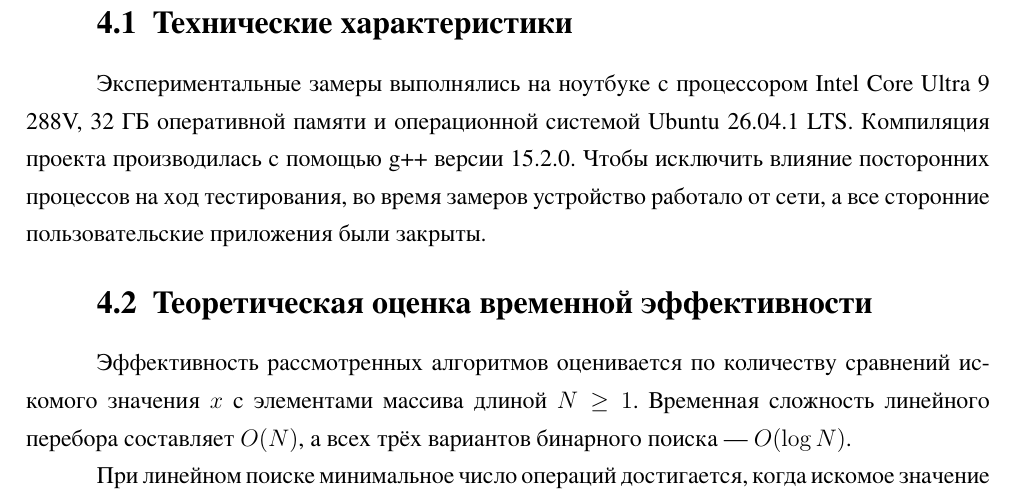
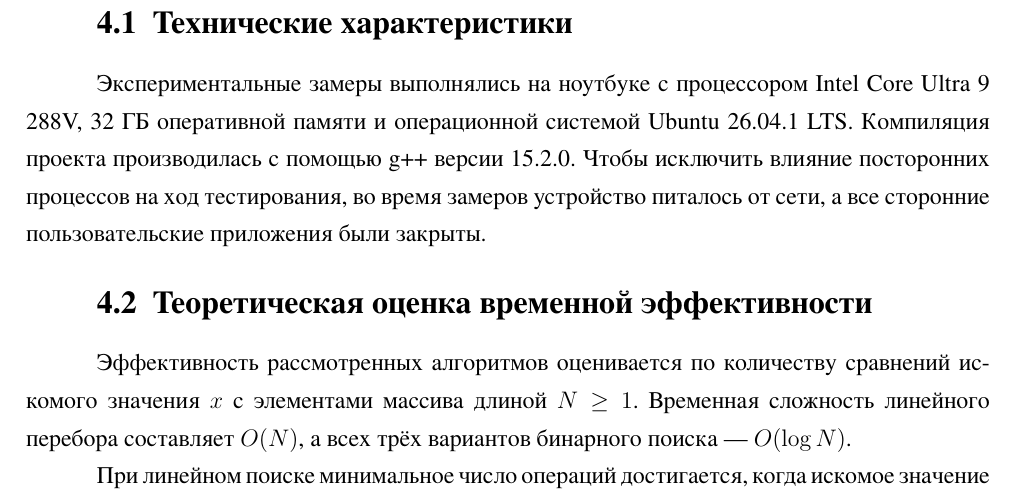
Before and after one commit to arist0crab/bmstu-iu7-5sem-algorithm-analysis, a LaTeX document (lab_01/report/main.tex): part of page 12 of 21, cut so that both start at the same text. The pictures show the PDF file lab_01/report/main.pdf that the author committed with the source.

Commit message:
fix: edits

```diff
--- a/lab_01/report/main.tex
+++ b/lab_01/report/main.tex
@@ -296,7 +296,7 @@ A3 = [4, 5, 42, 47, 54, 56, 77, 86, 92, 98]. Для каждого массив
 Компиляция проекта производилась с помощью g++ версии 15.2.0.
 Чтобы исключить влияние посторонних процессов на ход
 тестирования, во время замеров устройство
-работало от сети, а все сторонние пользовательские
+питалось от сети, а все сторонние пользовательские
 приложения были закрыты.
 
 \section{Теоретическая оценка временной эффективности}
```
Also changed, not shown: lab_01/report/main.pdf, lab_01/report/main.tex (2 more changed lines).
